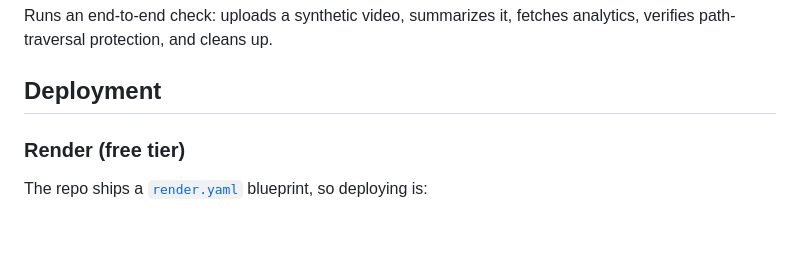
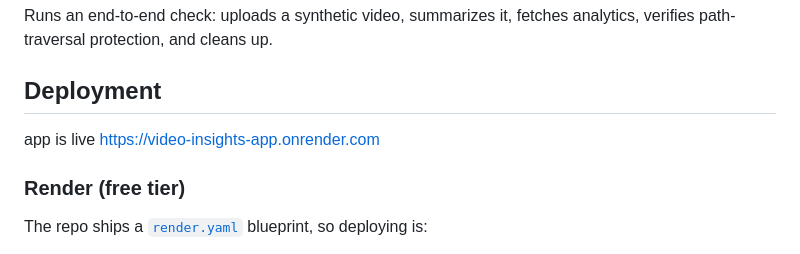
Before and after one commit to NishantSingh6383/video-insights-app-live, a Markdown page: README.md, the part around the change. GitHub-like rendering; blank space fills up the shorter version.

```diff
--- a/README.md
+++ b/README.md
@@ -145,6 +145,8 @@ python smoke_test.py
 Runs an end-to-end check: uploads a synthetic video, summarizes it, fetches analytics, verifies path-traversal protection, and cleans up.
 
 ## Deployment
+app is live
+https://video-insights-app.onrender.com
 
 ### Render (free tier)
 
```
